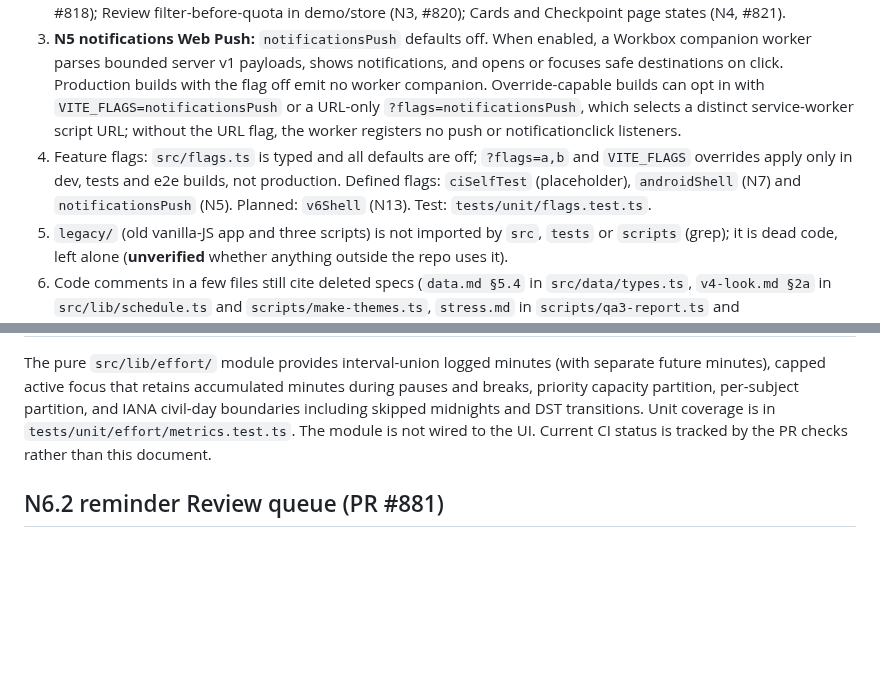
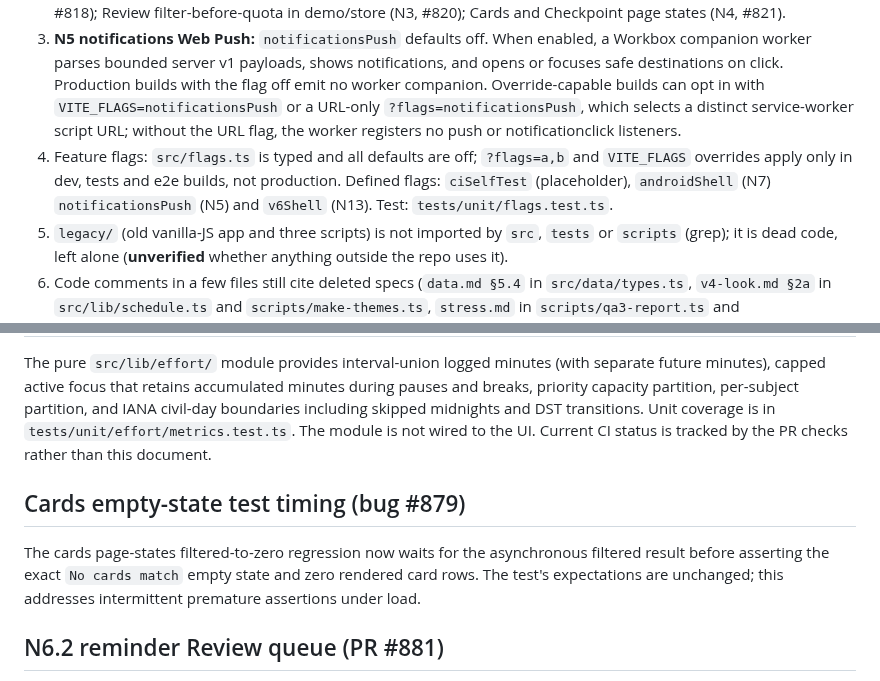
Before and after one commit to Mymayankyadav/lemma, a Markdown page: CURRENT.md, 2 parts joined by grey strips. Rendered like a GitHub page; blank space fills up the shorter version.

```diff
--- a/CURRENT.md
+++ b/CURRENT.md
@@ -120,7 +124,7 @@ Failure signatures: `scripts/ci/signatures.mjs` reads JUnit (vitest, Playwright,
 1. **Deploy works again (N1 fixed 2026-11-04).** N1 (#803) renamed `20261102052000_notify_candidates_ranked_reuse.sql` to `20261102105000_…` (SQL unchanged). After the Owner refreshed the Supabase access token (it needs the Connection Pooling Read permission), `Supabase` run 41877187929 on main applied `20261102105000_notify_candidates_ranked_reuse` and `20261102113500_notify_candidates_sort_memory`, deployed the MCP function and passed the deployed-MCP verification (4 selftest parts plus the endpoint checks); the remote migration history now includes both. S0 incident #807 (deploy failures on the way: invalid token, missing token permission, then `Apply migrations` IPv6) is closed by CI when the run is marked complete. If `Apply migrations` fails with an IPv6 error again, the token lacks the pooler permission: `supabase link` then cannot store the IPv4 pooler URL.
 2. **Review: live SQL filters before daily quota (fixed by bug #843).** `20261105153000_fix_review_items_prequota.sql` compatibly replaces `public.review_items` with candidate-level deck, checkpoint, session, concept, new-only and include-new filters before sibling deduplication, ranking and daily quotas. The existing signature, owner filtering, saved daily limits and result shape are retained. `tests/mcp/st5.mjs` now has a failing-before/fixed-after SQL regression for filtered decks and owner isolation. N3 (#820) previously fixed and tested only the demo adapter and review-run store. Still reported by archived issues and not re-verified: Atlas C2 4×-CPU cold-route first attempt over 1,000 ms (#647); Checkpoint CP4 and Plan-proposal cold 4×-CPU renders over budget (#655, #656); mcp-sql NOTIF-1b candidate query over 150 ms (#679; quarantined in `ci/perf-calibration.md`, 70% pass rate); first-visit PWA client not controlled for offline lazy routes (#751). Resolved by merged items: Today goal cards over 14 checkpoints and Continue metadata viewport (N2, #818); Review filter-before-quota in demo/store (N3, #820); Cards and Checkpoint page states (N4, #821).
 3. **N5 notifications Web Push:** `notificationsPush` defaults off. When enabled, a Workbox companion worker parses bounded server v1 payloads, shows notifications, and opens or focuses safe destinations on click. Production builds with the flag off emit no worker companion. Override-capable builds can opt in with `VITE_FLAGS=notificationsPush` or a URL-only `?flags=notificationsPush`, which selects a distinct service-worker script URL; without the URL flag, the worker registers no push or notificationclick listeners.
-4. Feature flags: `src/flags.ts` is typed and all defaults are off; `?flags=a,b` and `VITE_FLAGS` overrides apply only in dev, tests and e2e builds, not production. Defined flags: `ciSelfTest` (placeholder), `androidShell` (N7) and `notificationsPush` (N5). Planned: `v6Shell` (N13). Test: `tests/unit/flags.test.ts`.
+4. Feature flags: `src/flags.ts` is typed and all defaults are off; `?flags=a,b` and `VITE_FLAGS` overrides apply only in dev, tests and e2e builds, not production. Defined flags: `ciSelfTest` (placeholder), `androidShell` (N7) `notificationsPush` (N5) and `v6Shell` (N13). Test: `tests/unit/flags.test.ts`.
 5. `legacy/` (old vanilla-JS app and three scripts) is not imported by `src`, `tests` or `scripts` (grep); it is dead code, left alone (**unverified** whether anything outside the repo uses it).
 6. Code comments in a few files still cite deleted specs (`data.md §5.4` in `src/data/types.ts`, `v4-look.md §2a` in `src/lib/schedule.ts` and `scripts/make-themes.ts`, `stress.md` in `scripts/qa3-report.ts` and `tests/e2e/look-4b-row-fade.spec.ts`, `design.md §6` in `src/app/routes.tsx`, `notifications.md §4a` in `supabase/functions/notify/test-handler.ts`). The tests are the authority now. `supabase/**` was not edited in the reset so as not to trigger a deploy.
 7. `docs/spec/data.md` and `docs/spec/connector.md` were kept only because `scripts/make-demo-data.ts` reads the default KaTeX macros and teaching-style presets from them. Treat them as data inputs, not specs.
@@ -146,6 +150,10 @@ Failure signatures: `scripts/ci/signatures.mjs` reads JUnit (vitest, Playwright,
 
 The pure `src/lib/effort/` module provides interval-union logged minutes (with separate future minutes), capped active focus that retains accumulated minutes during pauses and breaks, priority capacity partition, per-subject partition, and IANA civil-day boundaries including skipped midnights and DST transitions. Unit coverage is in `tests/unit/effort/metrics.test.ts`. The module is not wired to the UI. Current CI status is tracked by the PR checks rather than this document.
 
+## Cards empty-state test timing (bug #879)
+
+The cards page-states filtered-to-zero regression now waits for the asynchronous filtered result before asserting the exact `No cards match` empty state and zero rendered card rows. The test's expectations are unchanged; this addresses intermittent premature assertions under load.
+
 ## N6.2 reminder Review queue (PR #881)
 
 The flag-gated Review route consumes a bounded `start=1..50` reminder link with replace navigation, reads owner-visible due cards through `notification_review_items` in live mode (or the demo adapter in demo mode), and initializes a one-shot Review round without modifying the ordinary daily review quota. The ordinary Review route remains unchanged when `notificationsPush` is off.
```
Also changed, not shown: other parts of CURRENT.md (+5 -1 lines).
